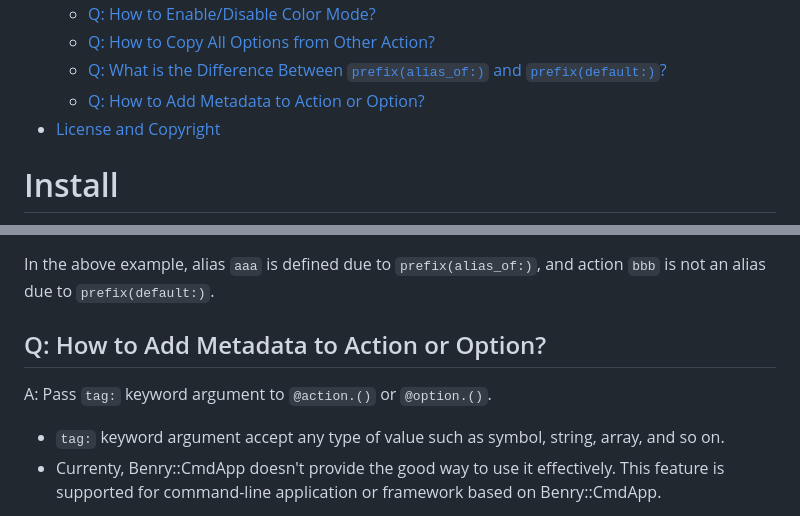
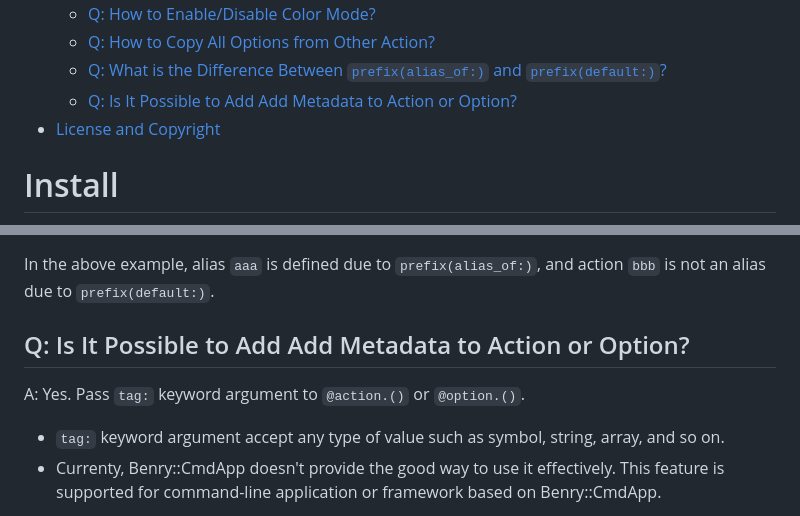
Before and after one commit to kwatch/benry-ruby, a Markdown page: benry-cmdapp/README.md, 2 parts joined by grey strips. GitHub-like rendering.

Commit message:
[ruby] cmdapp: update 'README.md'

```diff
--- a/benry-cmdapp/README.md
+++ b/benry-cmdapp/README.md
@@ -58,7 +58,7 @@ Table of Contents
   * <a href="#q-how-to-enabledisable-color-mode">Q: How to Enable/Disable Color Mode?</a>
   * <a href="#q-how-to-copy-all-options-from-other-action">Q: How to Copy All Options from Other Action?</a>
   * <a href="#q-what-is-the-difference-between-prefixalias_of-and-prefixdefault">Q: What is the Difference Between `prefix(alias_of:)` and `prefix(default:)`?</a>
-  * <a href="#q-how-to-add-metadata-to-action-or-option">Q: How to Add Metadata to Action or Option?</a>
+  * <a href="#q-is-it-possible-to-add-add-metadata-to-action-or-option">Q: Is It Possible to Add Add Metadata to Action or Option?</a>
 * <a href="#license-and-copyright">License and Copyright</a>
 
 <!-- /TOC -->
@@ -2076,10 +2076,10 @@ In the above example, alias `aaa` is defined due to `prefix(alias_of:)`,
 and action `bbb` is not an alias due to `prefix(default:)`.
 
 
-Q: How to Add Metadata to Action or Option?
--------------------------------------------
-
-A: Pass `tag:` keyword argument to `@action.()` or `@option.()`.
+Q: Is It Possible to Add Add Metadata to Action or Option?
+----------------------------------------------------------
+
+A: Yes. Pass `tag:` keyword argument to `@action.()` or `@option.()`.
 
 * `tag:` keyword argument accept any type of value such as symbol, string, array, and so on.
 * Currenty, Benry::CmdApp doesn't provide the good way to use it effectively.
```
Also changed, not shown: other parts of benry-cmdapp/README.md (+1 -1 lines).
